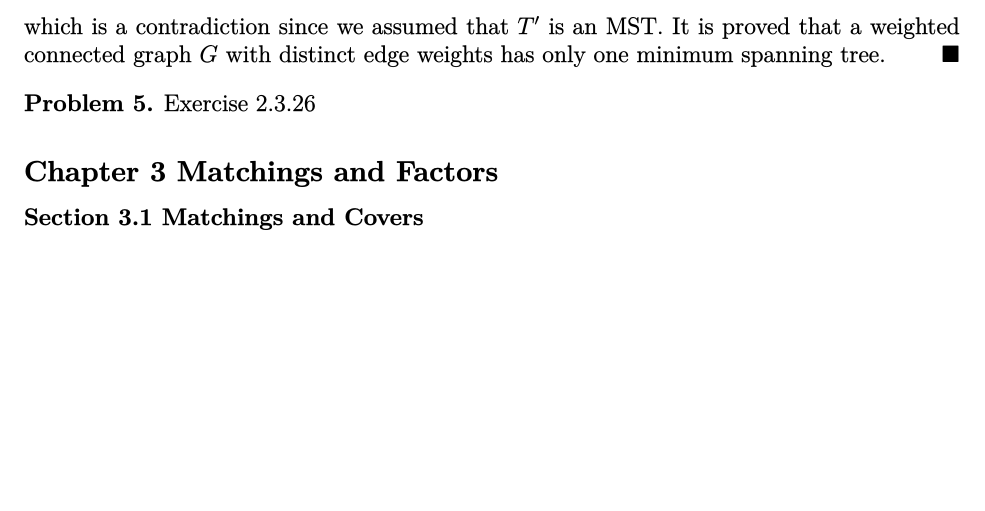
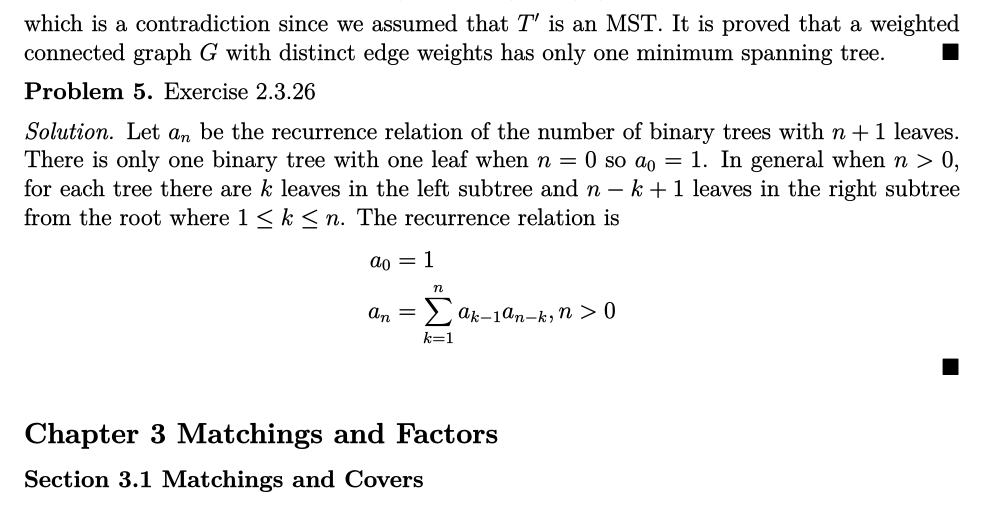
Before and after one commit to yaohui-wu/MTH-4140, a LaTeX problem sheet (homework-3/homework-3.tex): part of page 2 of 2, cut so that both start at the same text, the shorter picture padded with empty space. The pictures show the PDF file homework-3/homework-3.pdf that the author committed with the source.

Commit message:
Update Homework 3

```diff
--- a/homework-3/homework-3.tex
+++ b/homework-3/homework-3.tex
@@ -72,6 +72,16 @@
 \begin{problem}
     Exercise 2.3.26
 \end{problem}
+\begin{solution}
+    Let \(a_n\) be the recurrence relation of the number of binary trees with
+    \(n+1\) leaves. There is only one binary tree with one leaf when \(n=0\)
+    so \(a_0=1\). In general when \(n>0\), for each tree there are \(k\)
+    leaves in the left subtree and \(n-k+1\) leaves in the right subtree from
+    the root where \(1\leq k\leq n\). The recurrence relation is
+    \begin{align*}
+        a_0 &= 1 \\ a_n &= \sum_{k=1}^n a_{k-1}a_{n-k},n>0
+    \end{align*}
+\end{solution}
 
 \subsection*{Chapter 3 Matchings and Factors}
 \subsubsection*{Section 3.1 Matchings and Covers}
```
Also changed, not shown: homework-3/homework-3.pdf, homework-3/homework-3.tex (2 more changed lines).
